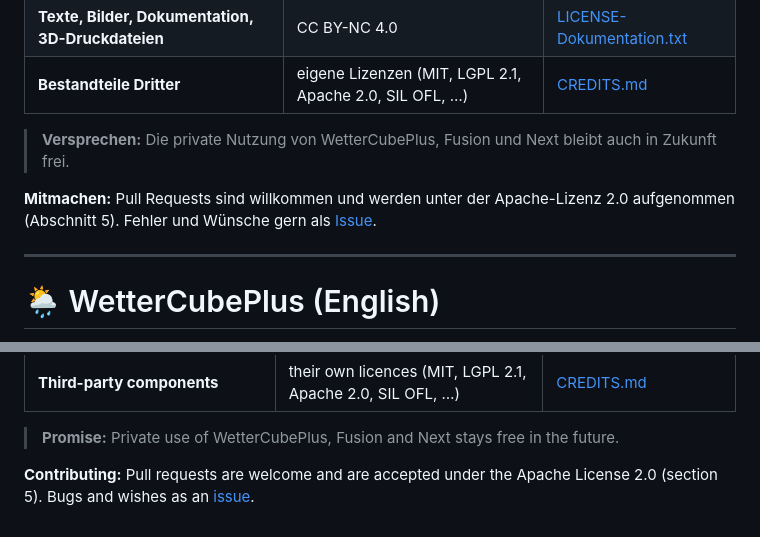
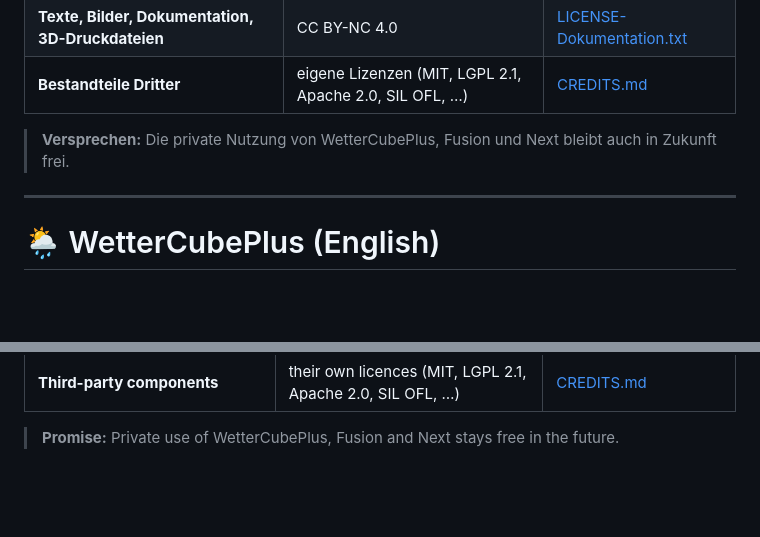
Before and after one commit to JPPeterson-lab/WetterCubePlus, a Markdown page: README.md, 2 parts joined by grey strips. GitHub-like rendering; blank space fills up the shorter version.

```diff
--- a/README.md
+++ b/README.md
@@ -99,8 +99,6 @@ Bibliotheken, Icons und Schriften von Dritten (LVGL, LovyanGFX, ArduinoJson, Met
 
 > **Versprechen:** Die private Nutzung von WetterCubePlus, Fusion und Next bleibt auch in Zukunft frei.
 
-**Mitmachen:** Pull Requests sind willkommen und werden unter der Apache-Lizenz 2.0 aufgenommen (Abschnitt 5). Fehler und Wünsche gern als [Issue](https://github.com/JPPeterson-lab/WetterCubePlus/issues).
-
 ---
 
 <a id="english"></a>
@@ -189,5 +187,3 @@ Libraries, icons and fonts by third parties (LVGL, LovyanGFX, ArduinoJson, Meteo
 | **Third-party components** | their own licences (MIT, LGPL 2.1, Apache 2.0, SIL OFL, …) | [CREDITS.md](CREDITS.md) |
 
 > **Promise:** Private use of WetterCubePlus, Fusion and Next stays free in the future.
-
-**Contributing:** Pull requests are welcome and are accepted under the Apache License 2.0 (section 5). Bugs and wishes as an [issue](https://github.com/JPPeterson-lab/WetterCubePlus/issues).
```
